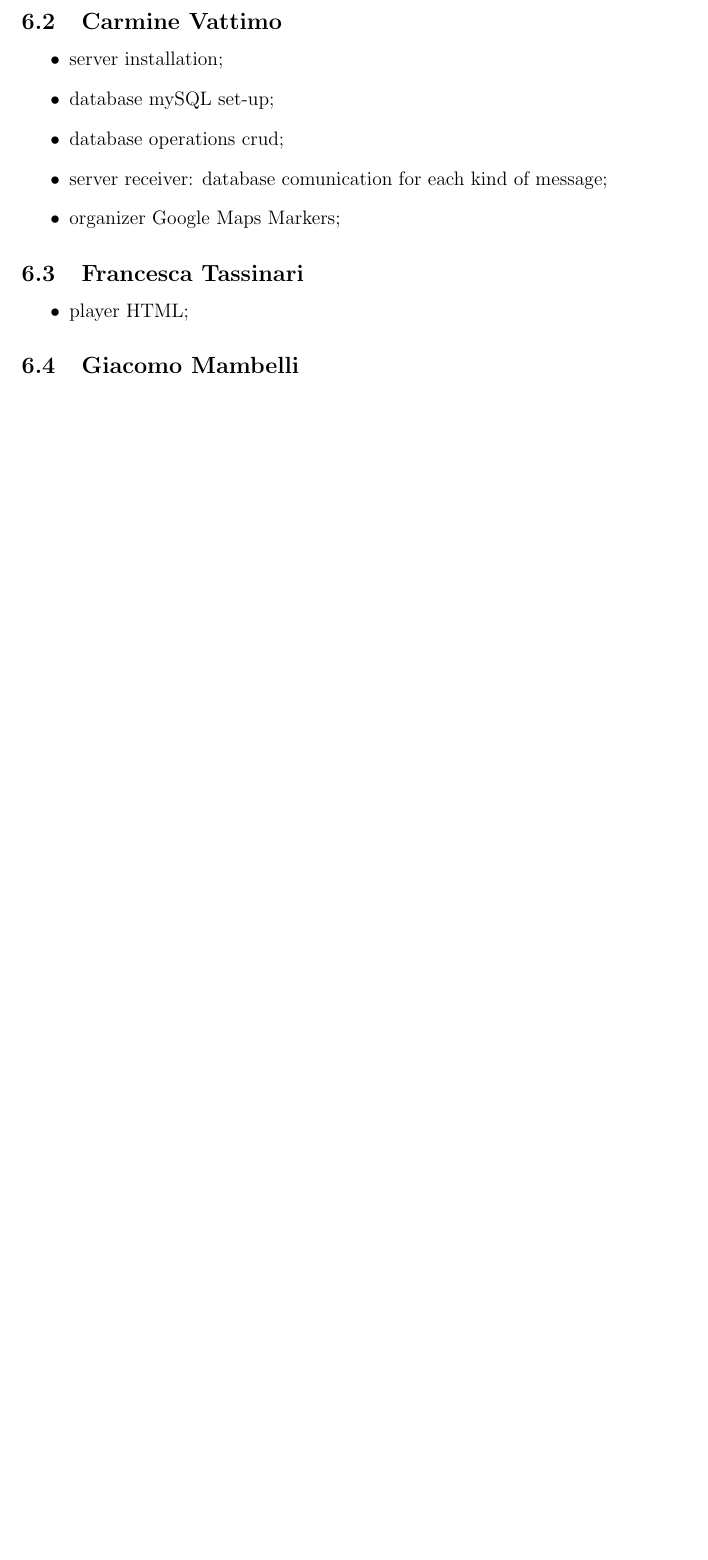
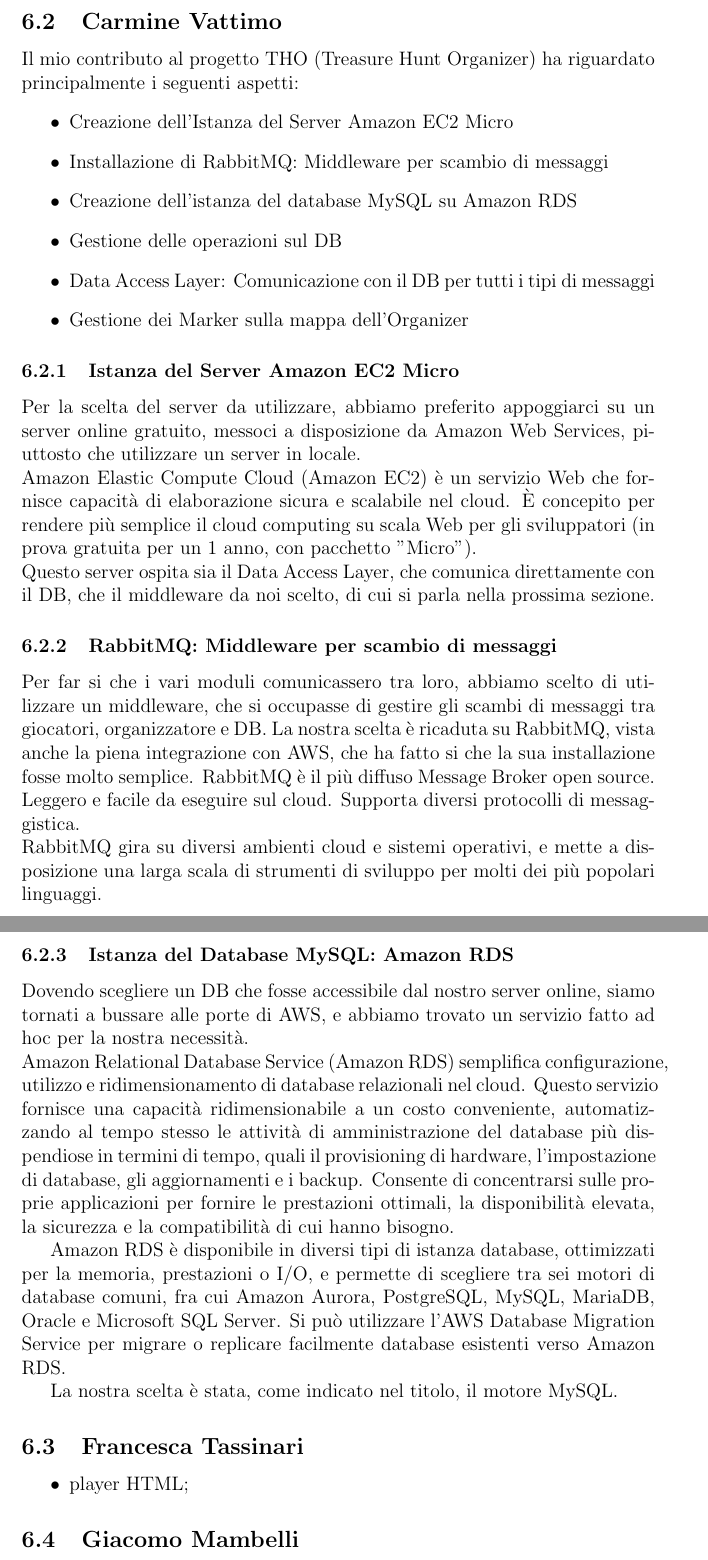
Before and after one commit to chicca1210/THOReport, a LaTeX document (Report.tex): part of page 15 of 21 before the commit and two parts of pages 15 and 16 of 23 after it, the two joined at a grey line, cut so that both start at the same text, the shorter picture padded with empty space. Compiled offline with pdfLaTeX.

Commit message:
Personal Work Added

```diff
--- a/Report.tex
+++ b/Report.tex
@@ -243,13 +243,31 @@
 	\item Creazione dei messaggi in collaborazione con Giacomo Mambelli
 \end{itemize}
 \subsection{Carmine Vattimo}
+Il mio contributo al progetto THO (Treasure Hunt Organizer) ha riguardato principalmente i seguenti aspetti:
 \begin{itemize}
-	\item server installation;
-	\item database mySQL set-up;
-	\item database operations crud;
-	\item server receiver: database comunication for each kind of message;
-	\item organizer Google Maps Markers;
+	\item Creazione dell'Istanza del Server Amazon EC2 Micro
+	\item Installazione di RabbitMQ: Middleware per scambio di messaggi
+	\item Creazione dell'istanza del database MySQL su Amazon RDS
+	\item Gestione delle operazioni sul DB
+	\item Data Access Layer: Comunicazione con il DB per tutti i tipi di messaggi
+	\item Gestione dei Marker sulla mappa dell'Organizer
 \end{itemize}
+\subsubsection{Istanza del Server Amazon EC2 Micro}
+Per la scelta del server da utilizzare, abbiamo preferito appoggiarci su un server online gratuito, messoci a disposizione da Amazon Web Services, piuttosto che utilizzare un server in locale.\\
+Amazon Elastic Compute Cloud (Amazon EC2) è un servizio Web che fornisce capacità di elaborazione sicura e scalabile nel cloud. È concepito per rendere più semplice il cloud computing su scala Web per gli sviluppatori (in prova gratuita per un 1 anno, con pacchetto "Micro").\\
+Questo server ospita sia il Data Access Layer, che comunica direttamente con il DB, che il middleware da noi scelto, di cui si parla nella prossima sezione.
+\subsubsection{RabbitMQ: Middleware per scambio di messaggi}
+Per far si che i vari moduli comunicassero tra loro, abbiamo scelto di utilizzare un middleware, che si occupasse di gestire gli scambi di messaggi tra giocatori, organizzatore e DB. La nostra scelta è ricaduta su RabbitMQ, vista anche la piena integrazione con AWS, che ha fatto si che la sua installazione fosse molto semplice.
+RabbitMQ è il più diffuso Message Broker open source. Leggero e facile da eseguire sul cloud. Supporta diversi protocolli di messaggistica. \\
+RabbitMQ gira su diversi ambienti cloud e sistemi operativi, e mette a disposizione una larga scala di strumenti di sviluppo per molti dei più popolari linguaggi.
+\subsubsection{Istanza del Database MySQL: Amazon RDS}
+Dovendo scegliere un DB che fosse accessibile dal nostro server online, siamo tornati a bussare alle porte di AWS, e abbiamo trovato un servizio fatto ad hoc per la nostra necessità.\\
+Amazon Relational Database Service (Amazon RDS) semplifica configurazione, utilizzo e ridimensionamento di database relazionali nel cloud. Questo servizio fornisce una capacità ridimensionabile a un costo conveniente, automatizzando al tempo stesso le attività di amministrazione del database più dispendiose in termini di tempo, quali il provisioning di hardware, l'impostazione di database, gli aggiornamenti e i backup. Consente di concentrarsi sulle proprie applicazioni per fornire le prestazioni ottimali, la disponibilità elevata, la sicurezza e la compatibilità di cui hanno bisogno.
+
+Amazon RDS è disponibile in diversi tipi di istanza database, ottimizzati per la memoria, prestazioni o I/O, e permette di scegliere tra sei motori di database comuni, fra cui Amazon Aurora, PostgreSQL, MySQL, MariaDB, Oracle e Microsoft SQL Server. Si può utilizzare l'AWS Database Migration Service per migrare o replicare facilmente database esistenti verso Amazon RDS.
+
+La nostra scelta è stata, come indicato nel titolo, il motore MySQL.
+
 \subsection{Francesca Tassinari}
 \begin{itemize}
 	\item player HTML;
```
